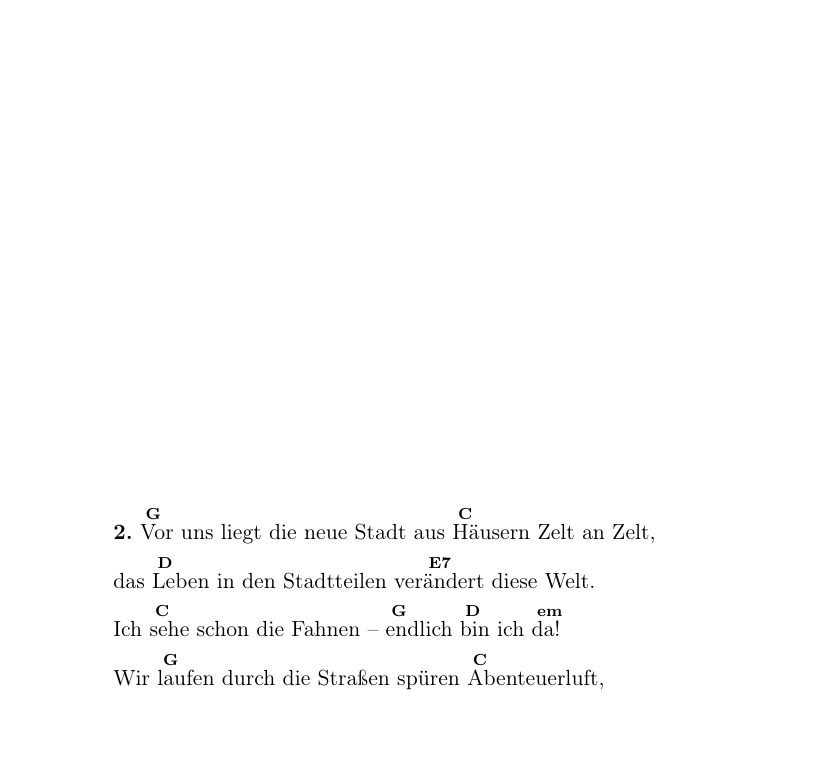
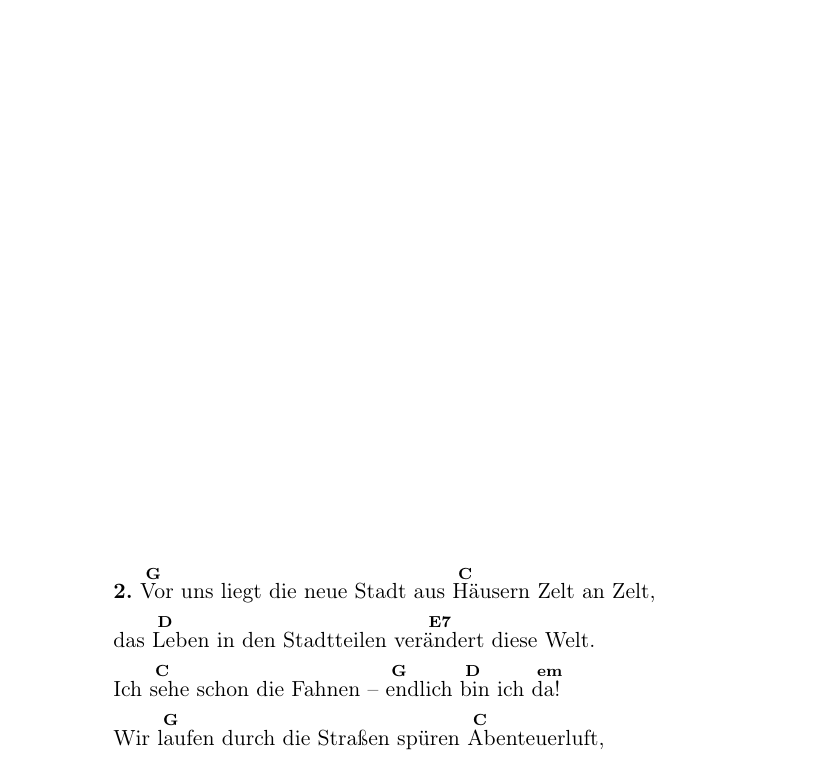
Before and after one commit to Singekreis-Mitteldeutschland/Du-hast-die-Wahl-Bundeslagerlied, a LaTeX document (Du-hast-die-Wahl_Liedblatt.tex, which reads Rohdaten/Hilfsdateien/Einstellungen.tex): part of page 1 of 3, cut so that both start at the same text, the shorter picture padded with empty space. Compiled offline with pdfLaTeX.

Commit message:
Update Einstellungen.tex

```diff
--- a/Rohdaten/Hilfsdateien/Einstellungen.tex
+++ b/Rohdaten/Hilfsdateien/Einstellungen.tex
@@ -1,5 +1,5 @@
 
 \newcommand{\Liedname}{Du-hast-die-Wahl}
-\newcommand{\Abstand}{8cm} %statt der 5cm einfach einen Abstand eingeben, damit der Text nicht mehr über den Noten ist. Faustregel: ungefähr 1.25cm pro Notenzeile
+\newcommand{\Abstand}{9cm} %statt der 5cm einfach einen Abstand eingeben, damit der Text nicht mehr über den Noten ist. Faustregel: ungefähr 1.25cm pro Notenzeile
 
 \newcommand{\Lizenz}{CC-BY-SA} %ist Standardmäßig eine CC4.0-BY-SA Lizenz. Wenn das nicht gewollt ist, CC-BY-SA einfach entfernen.
```
